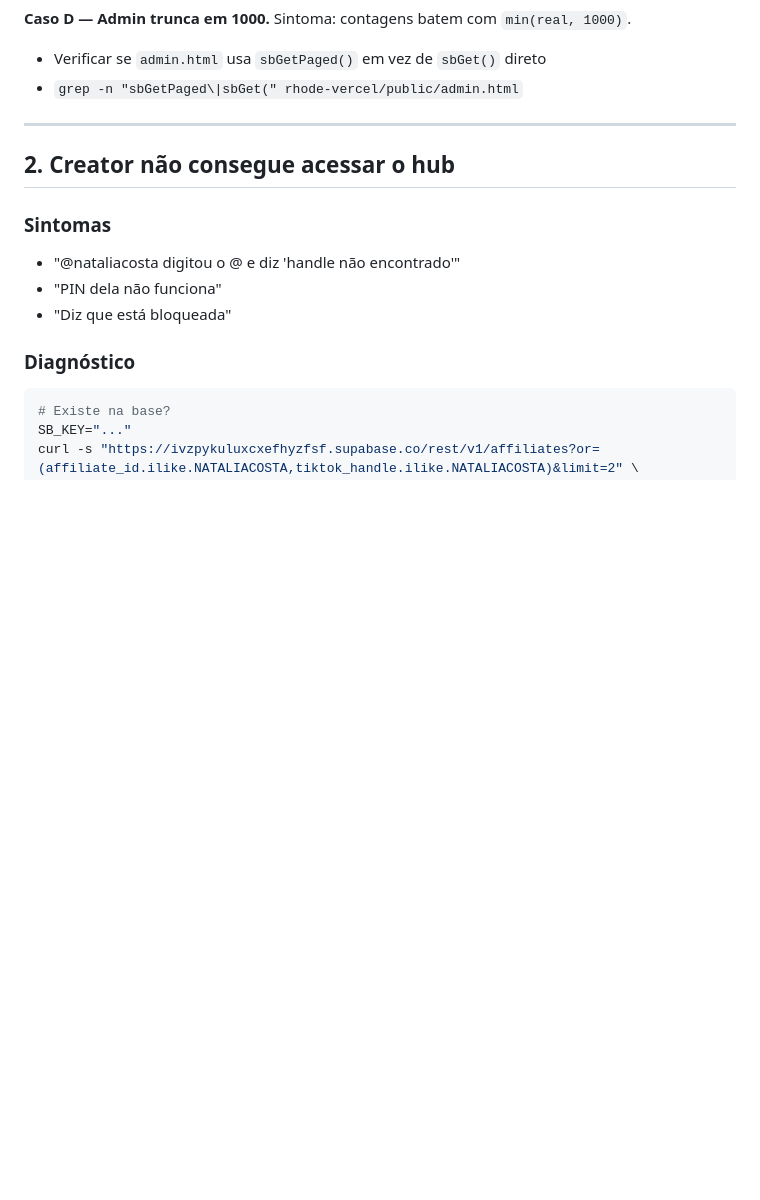
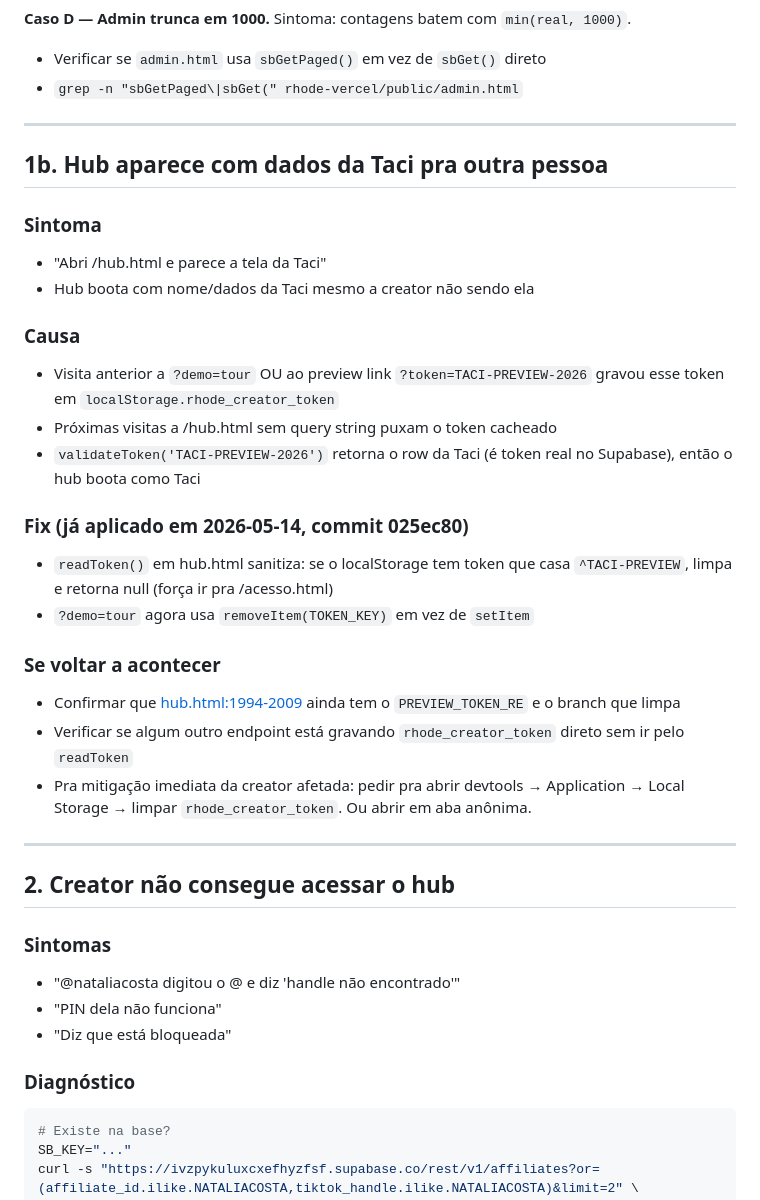
Before and after one commit to Ba44o/git-remote--v, a Markdown page: RUNBOOK.md, the part around the change. Drawn GitHub-style; blank space fills up the shorter version.

Commit message:
docs(runbook): cenário 1b — hub aparecendo como Taci pra outra pessoa
Causa raiz e fix do bug do TACI-PREVIEW persistindo em localStorage,
mais mitigação manual pra creators afetadas.

Co-Authored-By: Claude Opus 4.7 (1M context) <noreply@anthropic.com>

```diff
--- a/RUNBOOK.md
+++ b/RUNBOOK.md
@@ -95,6 +95,31 @@ python3 audit_data.py --periodo 2026-04
 **Caso D — Admin trunca em 1000.** Sintoma: contagens batem com `min(real, 1000)`.
 - Verificar se `admin.html` usa `sbGetPaged()` em vez de `sbGet()` direto
 - `grep -n "sbGetPaged\|sbGet(" rhode-vercel/public/admin.html`
+
+---
+
+## 1b. Hub aparece com dados da Taci pra outra pessoa
+
+### Sintoma
+- "Abri /hub.html e parece a tela da Taci"
+- Hub boota com nome/dados da Taci mesmo a creator não sendo ela
+
+### Causa
+- Visita anterior a `?demo=tour` OU ao preview link `?token=TACI-PREVIEW-2026`
+  gravou esse token em `localStorage.rhode_creator_token`
+- Próximas visitas a /hub.html sem query string puxam o token cacheado
+- `validateToken('TACI-PREVIEW-2026')` retorna o row da Taci (é token real
+  no Supabase), então o hub boota como Taci
+
+### Fix (já aplicado em 2026-05-14, commit 025ec80)
+- `readToken()` em hub.html sanitiza: se o localStorage tem token que casa
+  `^TACI-PREVIEW`, limpa e retorna null (força ir pra /acesso.html)
+- `?demo=tour` agora usa `removeItem(TOKEN_KEY)` em vez de `setItem`
+
+### Se voltar a acontecer
+- Confirmar que [hub.html:1994-2009](rhode-vercel/public/hub.html#L1994-L2009) ainda tem o `PREVIEW_TOKEN_RE` e o branch que limpa
+- Verificar se algum outro endpoint está gravando `rhode_creator_token` direto sem ir pelo `readToken`
+- Pra mitigação imediata da creator afetada: pedir pra abrir devtools → Application → Local Storage → limpar `rhode_creator_token`. Ou abrir em aba anônima.
 
 ---
 
```
